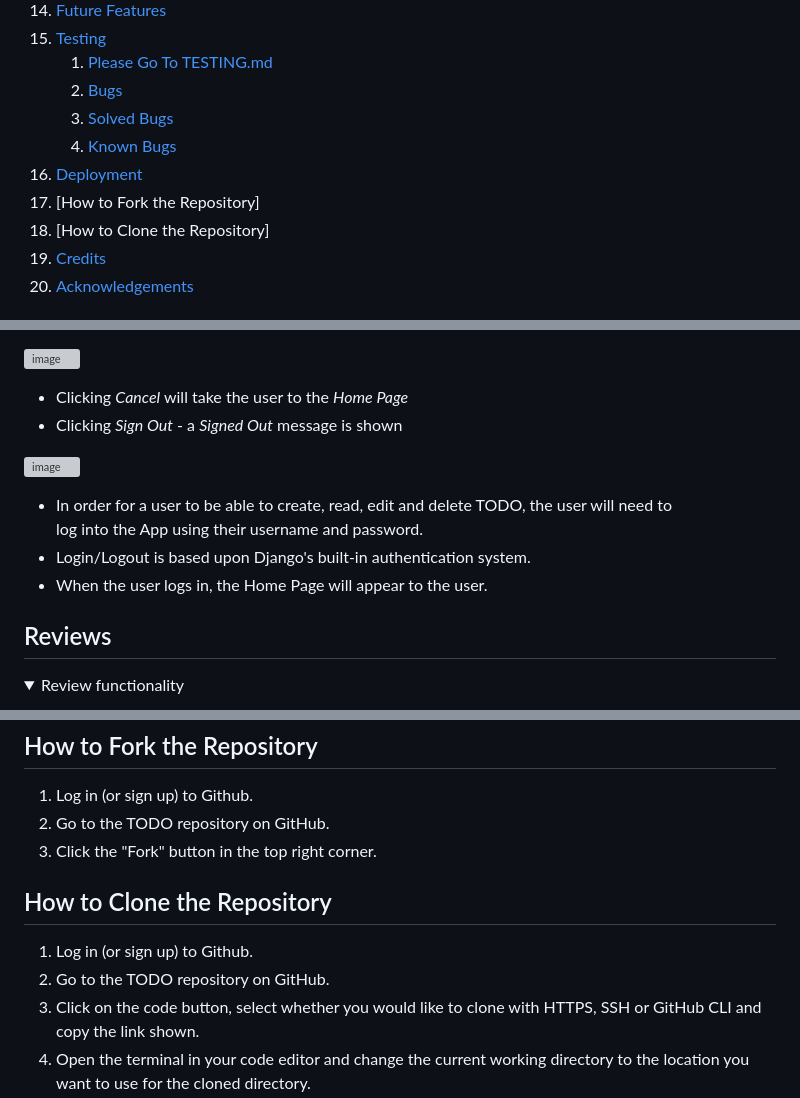
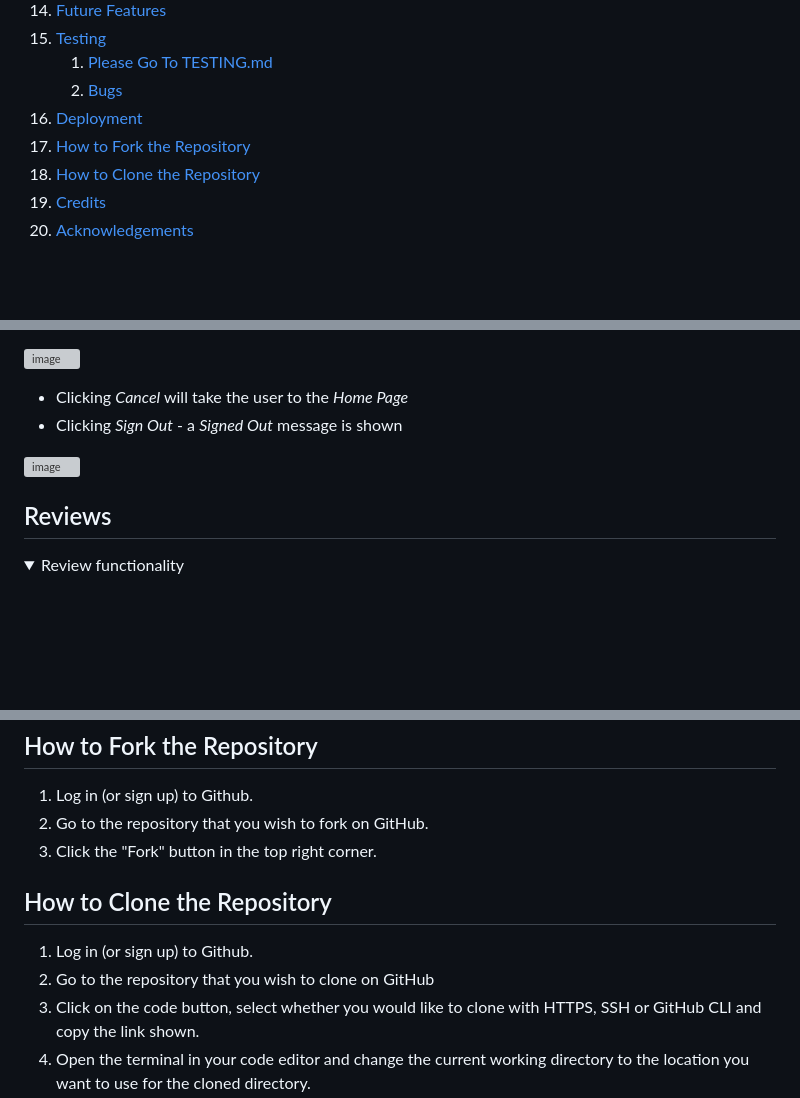
Before and after one commit to DelroyGayle/Biblia-Posters-PP5, a Markdown page: README.md, 3 parts joined by grey strips. GitHub-like rendering; folded sections open; blank space fills up the shorter version; grey boxes are pictures that could not be loaded.

Commit message:
Update README.md - Add how to deploy, cloning and forking

```diff
--- a/README.md
+++ b/README.md
@@ -42,11 +42,9 @@
 15. [Testing](#testing)
     1. [Please Go To TESTING.md](https://github.com/DelroyGayle/Biblia-Posters-PP5/blob/main/TESTING.md)
     2. [Bugs](#bugs)
-     1. [Solved Bugs](#solved-bugs)
-     2. [Known Bugs](#known-bugs)
 16. [Deployment](#deployment)
-17. [How to Fork the Repository]
-18. [How to Clone the Repository]
+17. [How to Fork the Repository](how-to-fork-the-repository)
+18. [How to Clone the Repository](how-to-clone-the-repository)
 19. [Credits](#credits)
 20. [Acknowledgements](#acknowledgements)
 
@@ -1196,11 +1194,6 @@ The registered user has the menu option to logout
 ![image](https://github.com/DelroyGayle/Biblia-Posters-PP5/assets/91061592/22b444b2-3c00-43b0-b0ff-23ade8c1709e)
 
 
-* In order for a user to be able to create, read, edit and delete TODO, the user will need to <br/>log into the App using their username and password.
-* Login/Logout is based upon Django's built-in authentication system.
-* When the user logs in, the Home Page will appear to the user.
-
-
 ## Reviews
 
 <details>
@@ -1684,12 +1672,12 @@ These are the steps in order to deploy on Render:
 
 ## How to Fork the Repository
 1. Log in (or sign up) to Github.
-2. Go to the TODO repository on GitHub.
+2. Go to the repository that you wish to fork on GitHub.
 3. Click the "Fork" button in the top right corner.
 
 ## How to Clone the Repository
 1. Log in (or sign up) to Github.
-2. Go to the TODO repository on GitHub.
+2. Go to the repository that you wish to clone on GitHub
 3. Click on the code button, select whether you would like to clone with HTTPS, SSH or GitHub CLI and copy the link shown.
 4. Open the terminal in your code editor and change the current working directory to the location you want to use for the cloned directory.
 5. Type 'git clone' into the terminal and then paste the link you copied in step 3. Press enter.
```
Also changed, not shown: other parts of README.md (+65 -70 lines).
